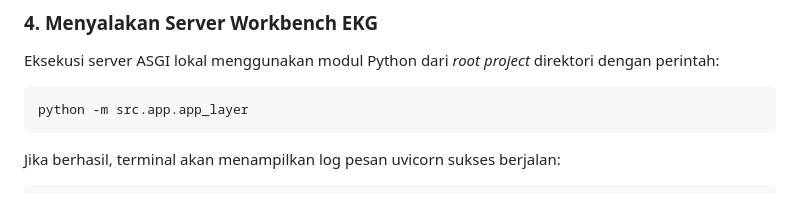
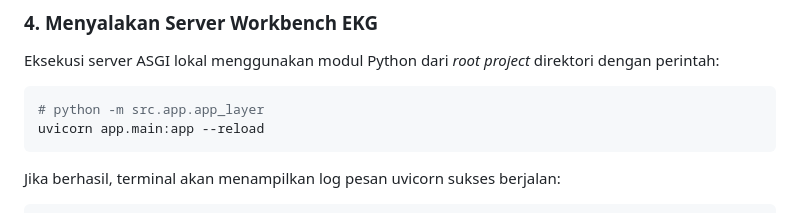
Before and after one commit to muhffikkri/ecg-wave-preprocess, a Markdown page: README.md, the part around the change. Drawn GitHub-style.

Commit message:
Update README.md to correct server execution command for clarity

````diff
--- a/README.md
+++ b/README.md
@@ -110,7 +110,8 @@ BASE_DIR = r"D:\Project\ecg-wave-preproccess\dataset"
 Eksekusi server ASGI lokal menggunakan modul Python dari _root project_ direktori dengan perintah:
 
 ```bash
-python -m src.app.app_layer
+# python -m src.app.app_layer
+uvicorn app.main:app --reload
 ```
 
 Jika berhasil, terminal akan menampilkan log pesan uvicorn sukses berjalan:
````
